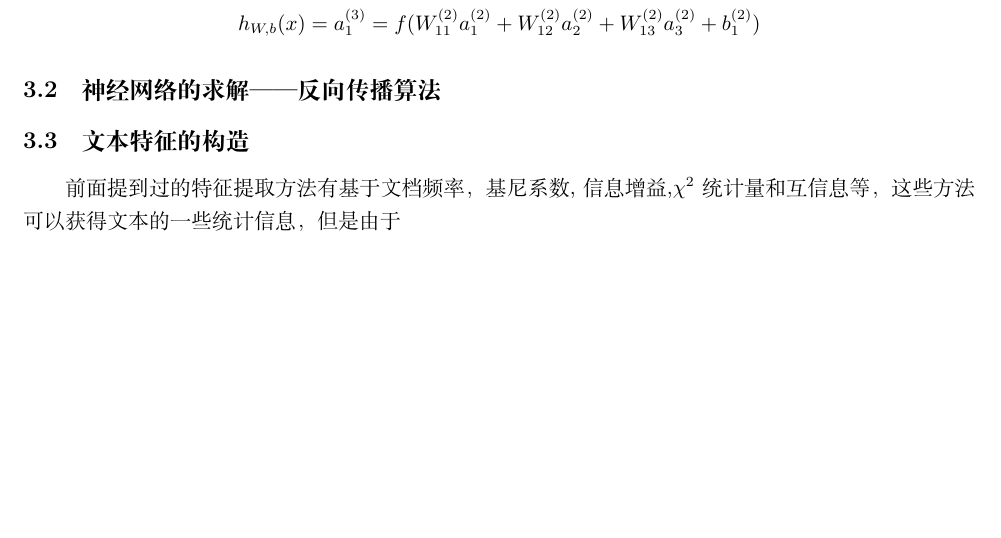
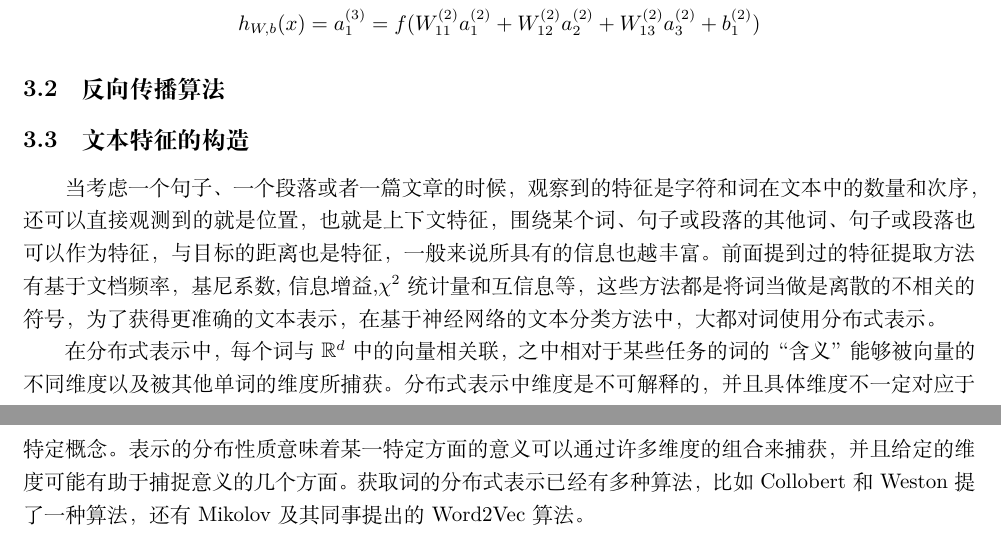
Before and after one commit to Baiyuerx/SurveyOfTextClassification, a LaTeX document (survey_of_text_classification.tex): part of page 6 of 6 before the commit and two parts of pages 6 and 7 of 7 after it, the two joined at a grey line, cut so that both start at the same text, the shorter picture padded with empty space. Compiled offline with XeLaTeX.

Commit message:
Survey of text clssification

```diff
--- a/survey_of_text_classification.tex
+++ b/survey_of_text_classification.tex
@@ -1,6 +1,7 @@
 \documentclass[UTF8]{ctexart}
 \pagestyle{plain}
 \usepackage{amsmath}
+\usepackage{amsfonts}
 \usepackage{geometry}
 \geometry{a4paper,scale=0.8}
 \usepackage{enumitem}
@@ -130,13 +131,11 @@
 	a_1^{(2)} &= f(W_{11}^{(1)}x_1 + W_{12}^{(1)} x_2 + W_{13}^{(1)} x_3 + b_1^{(1)}) \\ a_2^{(2)} &= f(W_{21}^{(1)}x_1 + W_{22}^{(1)} x_2 + W_{23}^{(1)} x_3 + b_2^{(1)}) \\ a_3^{(2)} &= f(W_{31}^{(1)}x_1 + W_{32}^{(1)} x_2 + W_{33}^{(1)} x_3 + b_3^{(1)}) \\ h_{W,b}(x) &= a_1^{(3)} = f(W_{11}^{(2)}a_1^{(2)} + W_{12}^{(2)} a_2^{(2)} + W_{13}^{(2)} a_3^{(2)} + b_1^{(2)})
 	\end{align*}
 
-\subsection{神经网络的求解——反向传播算法}
+\subsection{反向传播算法}
 
 
 \subsection{文本特征的构造}
-	前面提到过的特征提取方法有基于文档频率，基尼系数,信息增益,$\chi^2$统计量和互信息等，这些方法可以获得文本的一些统计信息，但是由于
-
-
-
+	当考虑一个句子、一个段落或者一篇文章的时候，观察到的特征是字符和词在文本中的数量和次序，还可以直接观测到的就是位置，也就是上下文特征，围绕某个词、句子或段落的其他词、句子或段落也可以作为特征，与目标的距离也是特征，一般来说所具有的信息也越丰富。前面提到过的特征提取方法有基于文档频率，基尼系数,信息增益,$\chi^2$统计量和互信息等，这些方法都是将词当做是离散的不相关的符号，为了获得更准确的文本表示，在基于神经网络的文本分类方法中，大都对词使用分布式表示。
+	\par 在分布式表示中，每个词与$\mathbb{R}^d$中的向量相关联，之中相对于某些任务的词的“含义”能够被向量的不同维度以及被其他单词的维度所捕获。分布式表示中维度是不可解释的，并且具体维度不一定对应于特定概念。表示的分布性质意味着某一特定方面的意义可以通过许多维度的组合来捕获，并且给定的维度可能有助于捕捉意义的几个方面。获取词的分布式表示已经有多种算法，比如Collobert和Weston提了一种算法，还有Mikolov及其同事提出的Word2Vec算法。
 
 \end{document}
```
Also changed, not shown: survey_of_text_classification.pdf, 3 other files.
